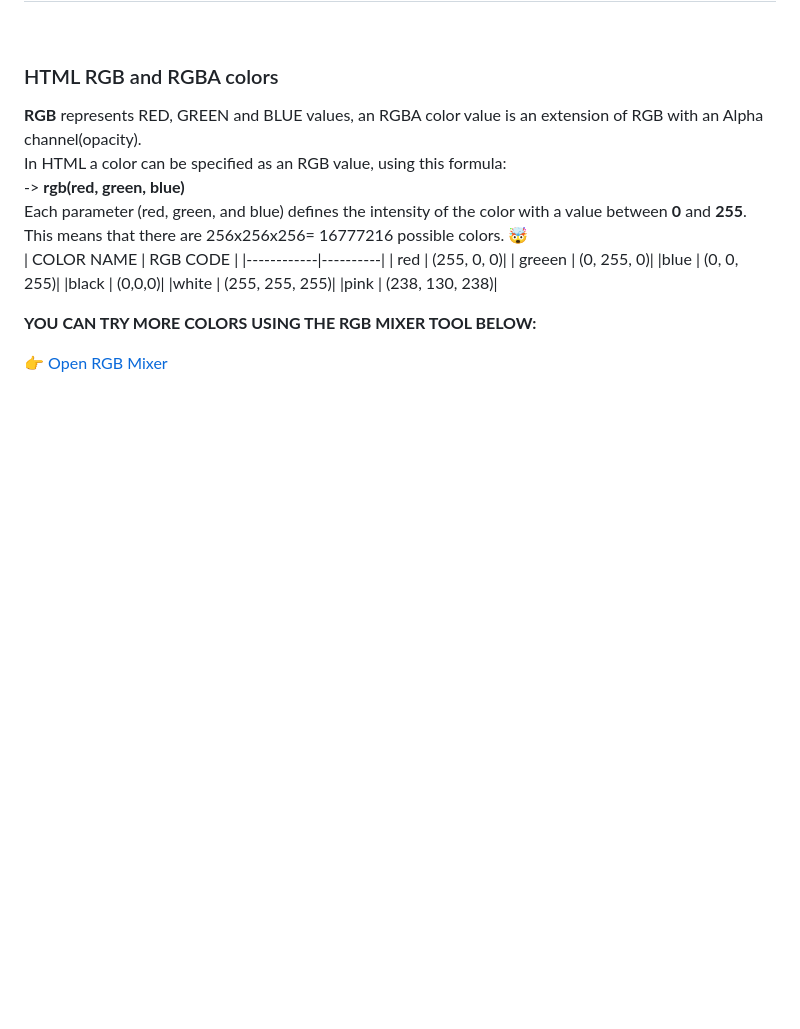
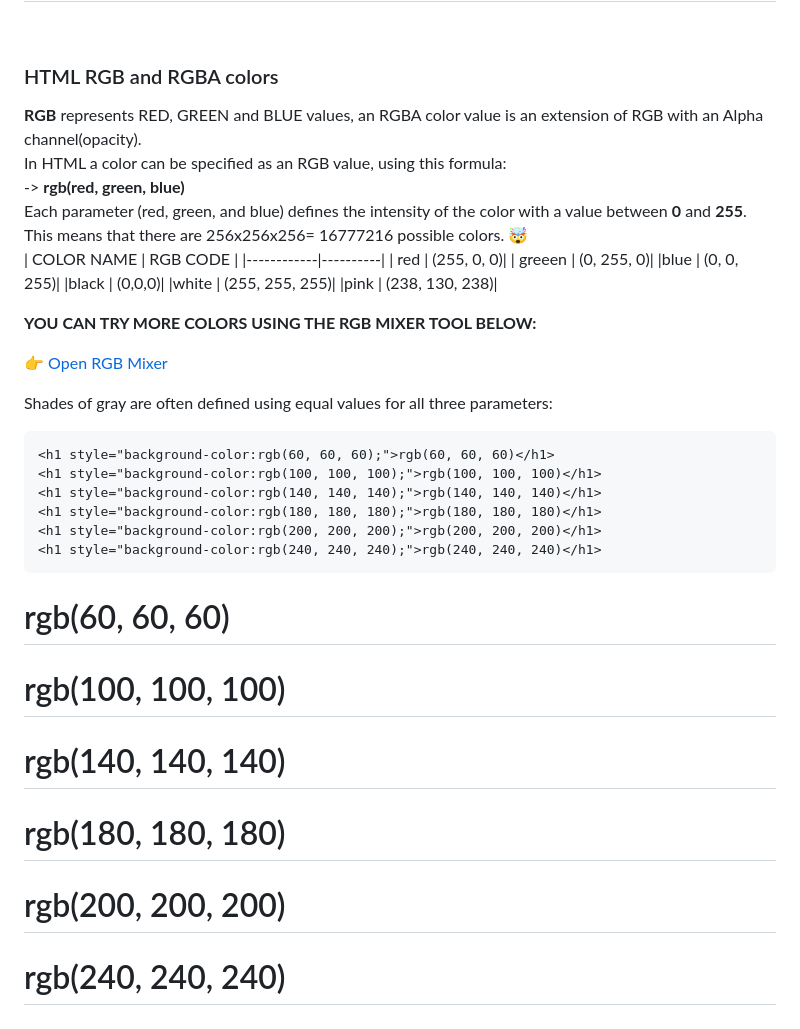
Before and after one commit to Luannadc/html-css-js-Notes, a Markdown page: Html.md/Html-introduction.md, the part around one of its changes. Rendered like a GitHub page; blank space fills up the shorter version.

Commit message:
shades of gray

````diff
--- a/Html.md/Html-introduction.md
+++ b/Html.md/Html-introduction.md
@@ -406,3 +407,19 @@ This means that there are 256x256x256= 16777216 possible colors. 🤯<br>
 <b>YOU CAN TRY MORE COLORS USING THE RGB MIXER TOOL BELOW:</b><br>
 
 👉 [Open RGB Mixer](./rgb-mixer.html)
+
+Shades of gray are often defined using equal values for all three parameters:
+```
+<h1 style="background-color:rgb(60, 60, 60);">rgb(60, 60, 60)</h1>
+<h1 style="background-color:rgb(100, 100, 100);">rgb(100, 100, 100)</h1>
+<h1 style="background-color:rgb(140, 140, 140);">rgb(140, 140, 140)</h1>
+<h1 style="background-color:rgb(180, 180, 180);">rgb(180, 180, 180)</h1>
+<h1 style="background-color:rgb(200, 200, 200);">rgb(200, 200, 200)</h1>
+<h1 style="background-color:rgb(240, 240, 240);">rgb(240, 240, 240)</h1>
+```
+<h1 style="background-color:rgb(60, 60, 60);">rgb(60, 60, 60)</h1>
+<h1 style="background-color:rgb(100, 100, 100);">rgb(100, 100, 100)</h1>
+<h1 style="background-color:rgb(140, 140, 140);">rgb(140, 140, 140)</h1>
+<h1 style="background-color:rgb(180, 180, 180);">rgb(180, 180, 180)</h1>
+<h1 style="background-color:rgb(200, 200, 200);">rgb(200, 200, 200)</h1>
+<h1 style="background-color:rgb(240, 240, 240);">rgb(240, 240, 240)</h1>
````
Also changed, not shown: other parts of Html.md/Html-introduction.md (+2 -1 lines).
